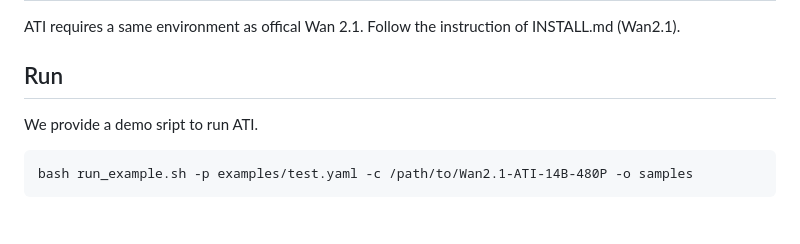
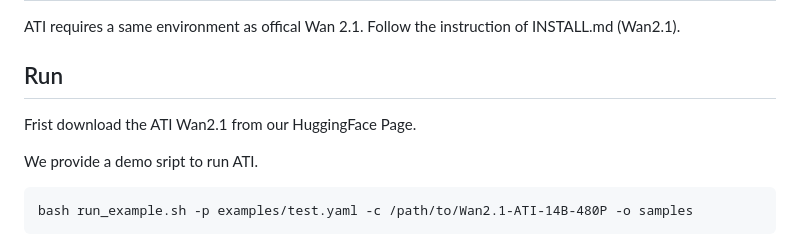
Before and after one commit to wittech/ATI, a Markdown page: README.md, the part around the change. GitHub-like rendering; blank space fills up the shorter version.

```diff
--- a/README.md
+++ b/README.md
@@ -26,6 +26,8 @@ This is the repo for Wan2.1 ATI (Any Trajectory Instruction for Controllable Vid
 ATI requires a same environment as offical Wan 2.1. Follow the instruction of INSTALL.md (Wan2.1).
 
 ## Run
+
+Frist download the ATI Wan2.1 from our HuggingFace Page.
 
 We provide a demo sript to run ATI.
 
```
